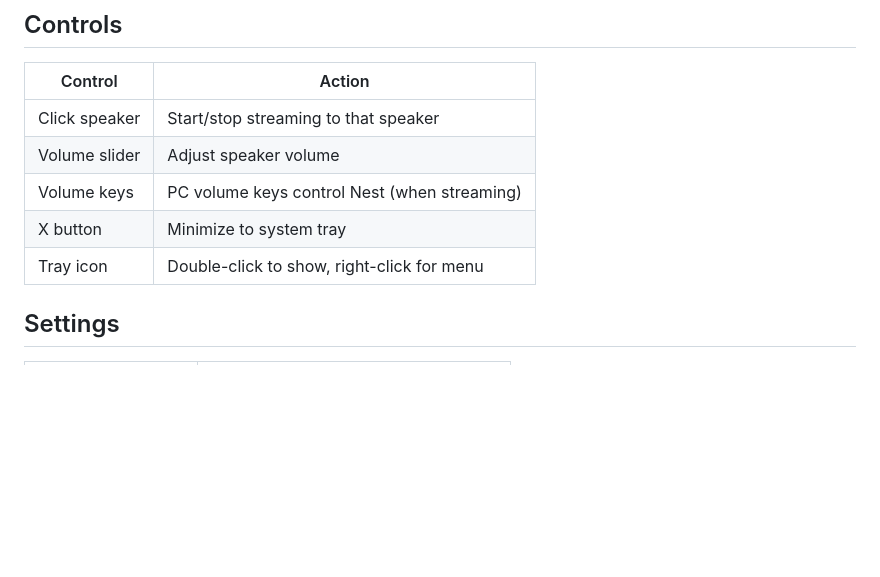
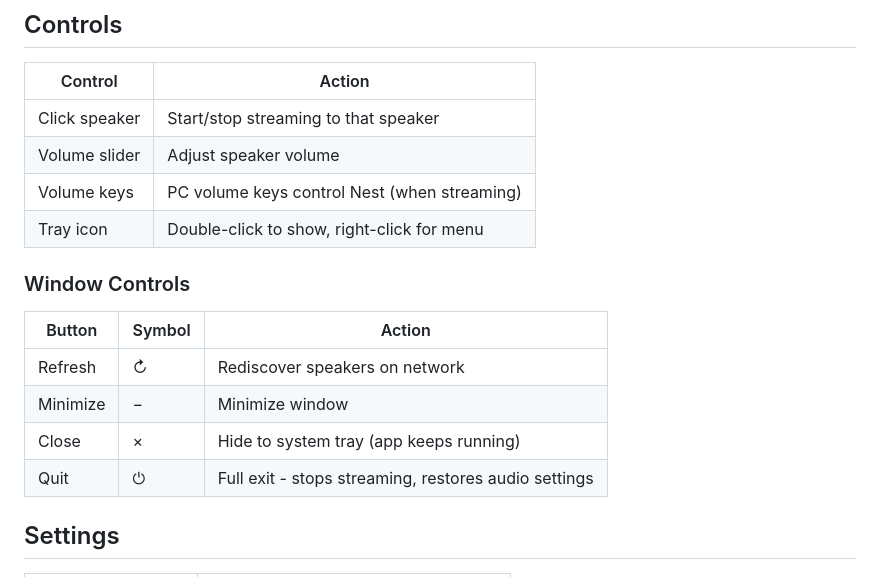
Before and after one commit to Kepners/pcnestspeaker, a Markdown page: README.md, the part around the change. Rendered like a GitHub page; blank space fills up the shorter version.

```diff
--- a/README.md
+++ b/README.md
@@ -56,8 +56,16 @@ For older devices that don't support custom receivers, the app falls back to HTT
 | Click speaker | Start/stop streaming to that speaker |
 | Volume slider | Adjust speaker volume |
 | Volume keys | PC volume keys control Nest (when streaming) |
-| X button | Minimize to system tray |
 | Tray icon | Double-click to show, right-click for menu |
+
+### Window Controls
+
+| Button | Symbol | Action |
+|--------|--------|--------|
+| Refresh | ↻ | Rediscover speakers on network |
+| Minimize | − | Minimize window |
+| Close | × | Hide to system tray (app keeps running) |
+| Quit | ⏻ | Full exit - stops streaming, restores audio settings |
 
 ## Settings
 
```
Also changed, not shown: docs/APP_DOCUMENTATION.md (+18 -0 lines).
